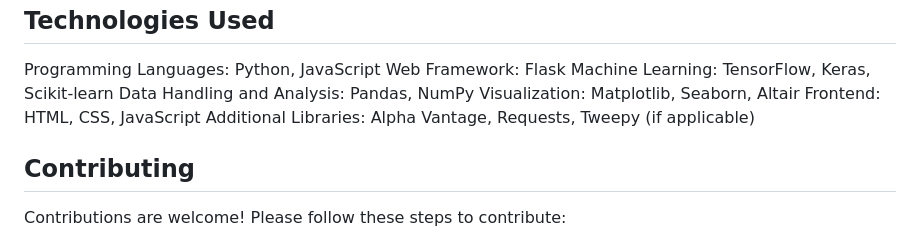
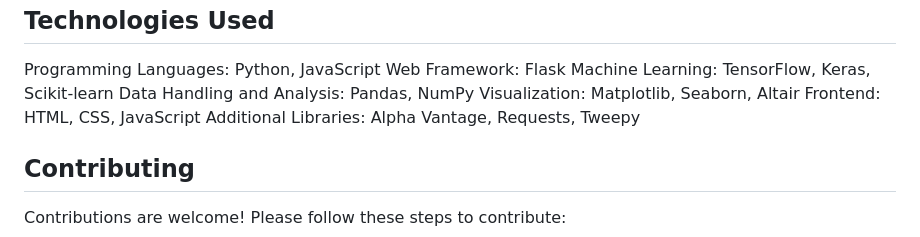
Before and after one commit to pareshkharche/StockMarketPrediction, a Markdown page: README.md, the part around the change. GitHub-like rendering.

```diff
--- a/README.md
+++ b/README.md
@@ -67,7 +67,7 @@ Machine Learning: TensorFlow, Keras, Scikit-learn
 Data Handling and Analysis: Pandas, NumPy
 Visualization: Matplotlib, Seaborn, Altair
 Frontend: HTML, CSS, JavaScript
-Additional Libraries: Alpha Vantage, Requests, Tweepy (if applicable)
+Additional Libraries: Alpha Vantage, Requests, Tweepy
 
 ## Contributing
 Contributions are welcome! Please follow these steps to contribute:
```
